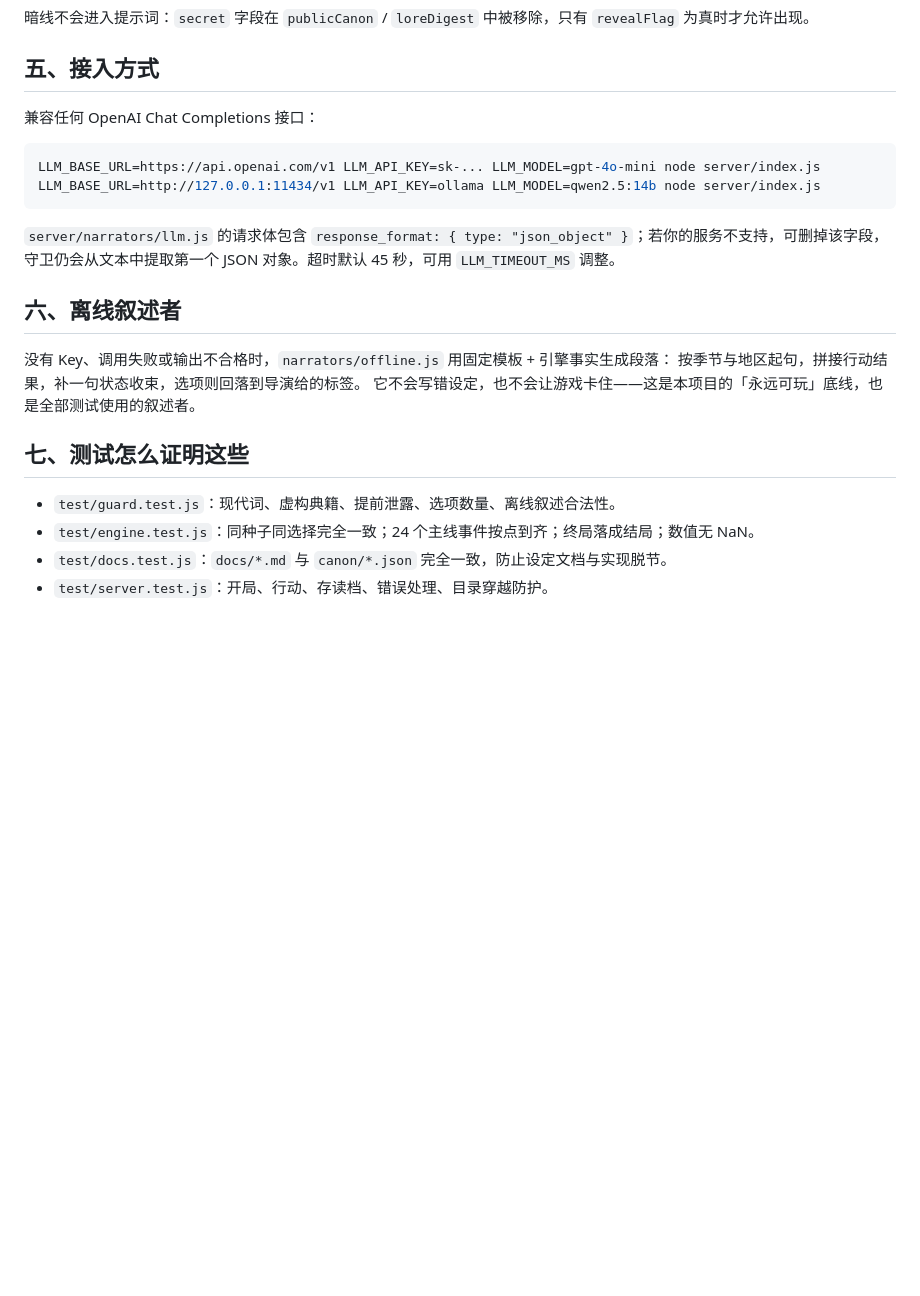
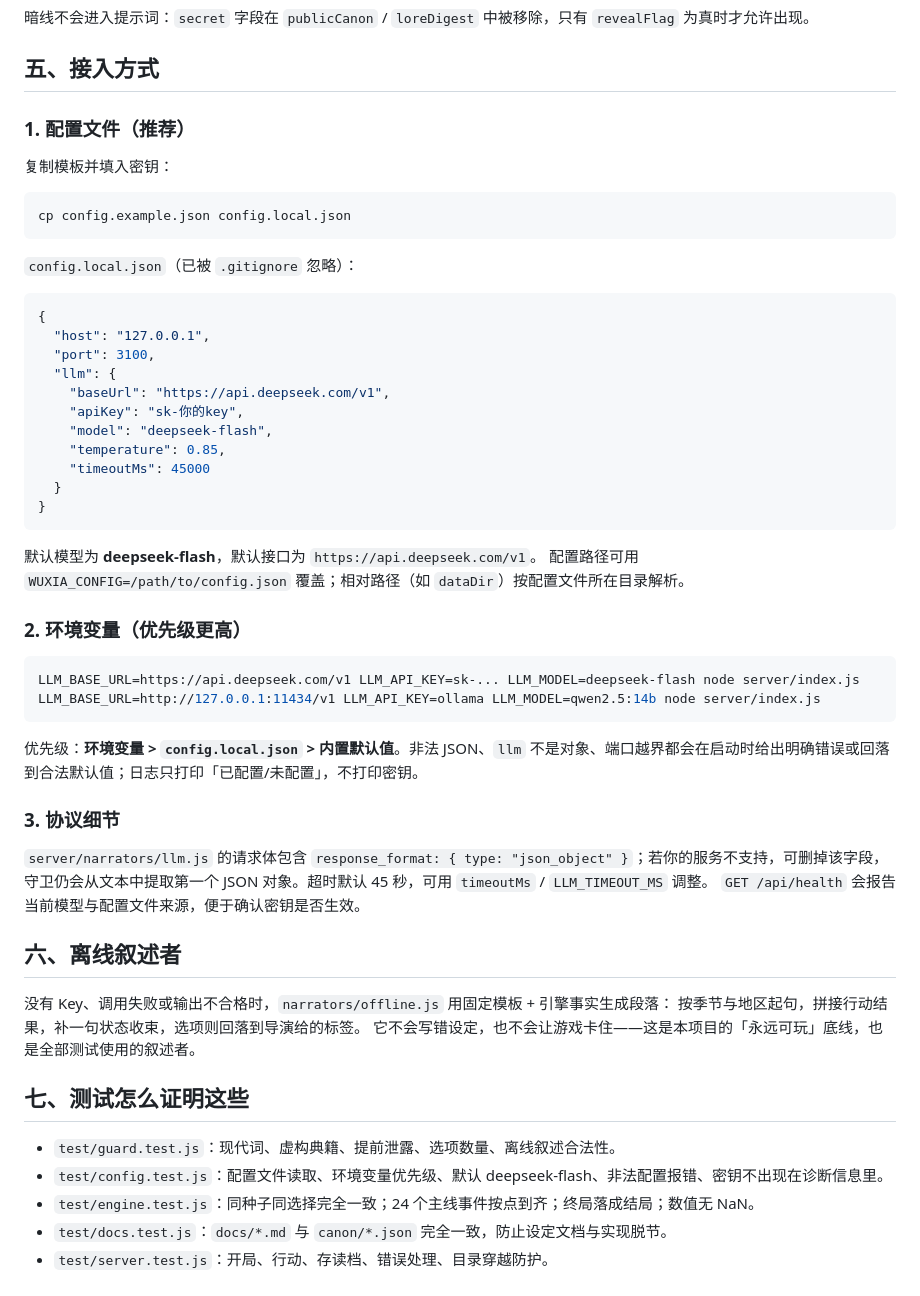
Before and after one commit to angerforme/superagent-lab, a Markdown page: wuxia-aipg/docs/08-叙事契约与LLM接入.md, the part around the change. Rendered like a GitHub page; blank space fills up the shorter version.

````diff
--- a/wuxia-aipg/docs/08-叙事契约与LLM接入.md
+++ b/wuxia-aipg/docs/08-叙事契约与LLM接入.md
@@ -54,15 +54,47 @@
 
 ## 五、接入方式
 
-兼容任何 OpenAI Chat Completions 接口：
+### 1. 配置文件（推荐）
+
+复制模板并填入密钥：
 
 ```bash
-LLM_BASE_URL=https://api.openai.com/v1 LLM_API_KEY=sk-... LLM_MODEL=gpt-4o-mini node server/index.js
+cp config.example.json config.local.json
+```
+
+`config.local.json`（已被 `.gitignore` 忽略）：
+
+```json
+{
+  "host": "127.0.0.1",
+  "port": 3100,
+  "llm": {
+    "baseUrl": "https://api.deepseek.com/v1",
+    "apiKey": "sk-你的key",
+    "model": "deepseek-flash",
+    "temperature": 0.85,
+    "timeoutMs": 45000
+  }
+}
+```
+
+默认模型为 **deepseek-flash**，默认接口为 `https://api.deepseek.com/v1`。
+配置路径可用 `WUXIA_CONFIG=/path/to/config.json` 覆盖；相对路径（如 `dataDir`）按配置文件所在目录解析。
+
+### 2. 环境变量（优先级更高）
+
+```bash
+LLM_BASE_URL=https://api.deepseek.com/v1 LLM_API_KEY=sk-... LLM_MODEL=deepseek-flash node server/index.js
 LLM_BASE_URL=http://127.0.0.1:11434/v1 LLM_API_KEY=ollama LLM_MODEL=qwen2.5:14b node server/index.js
 ```
 
+优先级：**环境变量 > `config.local.json` > 内置默认值**。非法 JSON、`llm` 不是对象、端口越界都会在启动时给出明确错误或回落到合法默认值；日志只打印「已配置/未配置」，不打印密钥。
+
+### 3. 协议细节
+
 `server/narrators/llm.js` 的请求体包含 `response_format: { type: "json_object" }`；若你的服务不支持，可删掉该字段，
-守卫仍会从文本中提取第一个 JSON 对象。超时默认 45 秒，可用 `LLM_TIMEOUT_MS` 调整。
+守卫仍会从文本中提取第一个 JSON 对象。超时默认 45 秒，可用 `timeoutMs` / `LLM_TIMEOUT_MS` 调整。
+`GET /api/health` 会报告当前模型与配置文件来源，便于确认密钥是否生效。
 
 ## 六、离线叙述者
 
@@ -73,6 +105,7 @@ LLM_BASE_URL=http://127.0.0.1:11434/v1 LLM_API_KEY=ollama LLM_MODEL=qwen2.5:14b
 ## 七、测试怎么证明这些
 
 - `test/guard.test.js`：现代词、虚构典籍、提前泄露、选项数量、离线叙述合法性。
+- `test/config.test.js`：配置文件读取、环境变量优先级、默认 deepseek-flash、非法配置报错、密钥不出现在诊断信息里。
 - `test/engine.test.js`：同种子同选择完全一致；24 个主线事件按点到齐；终局落成结局；数值无 NaN。
 - `test/docs.test.js`：`docs/*.md` 与 `canon/*.json` 完全一致，防止设定文档与实现脱节。
 - `test/server.test.js`：开局、行动、存读档、错误处理、目录穿越防护。
````
Also changed, not shown: wuxia-aipg/README.md (+38 -11 lines), wuxia-aipg/docs/screenshots/01-开局.jpg, wuxia-aipg/docs/screenshots/05-移动端.jpg, 8 other files.
